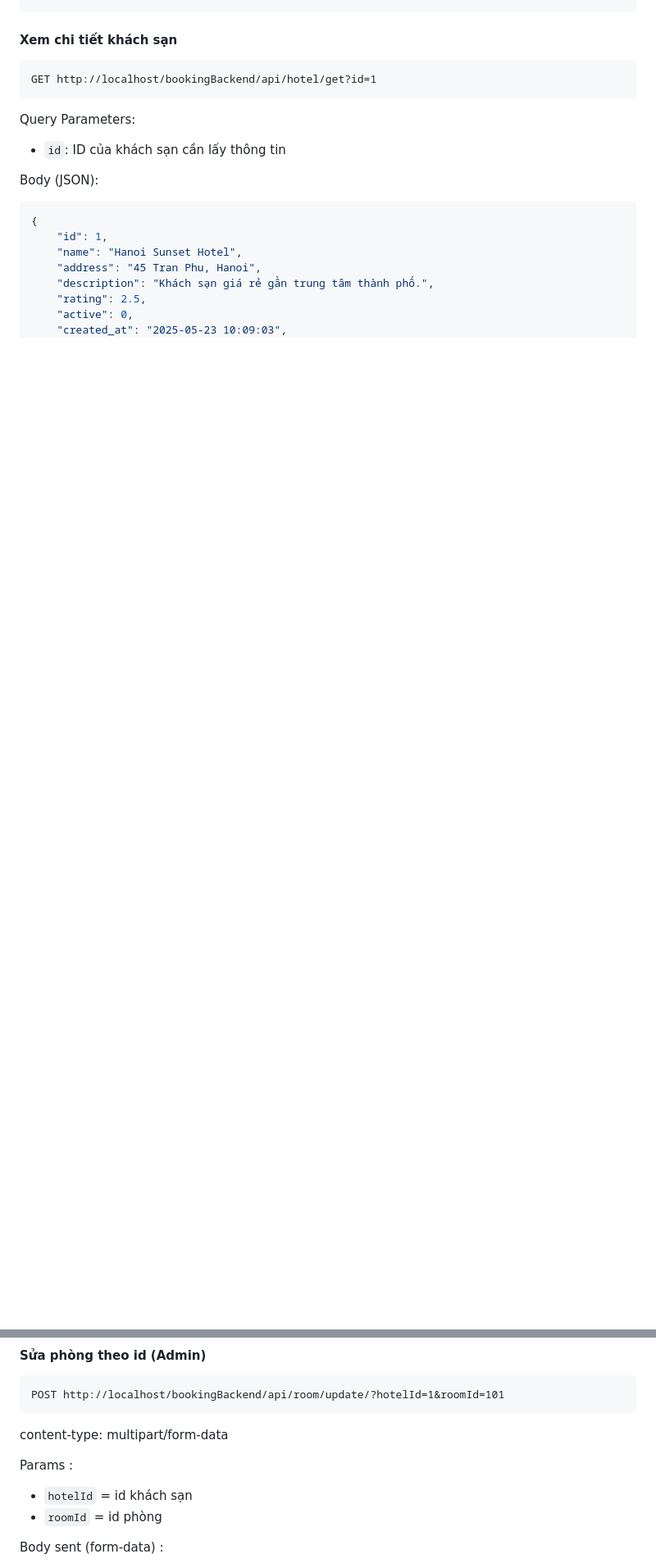
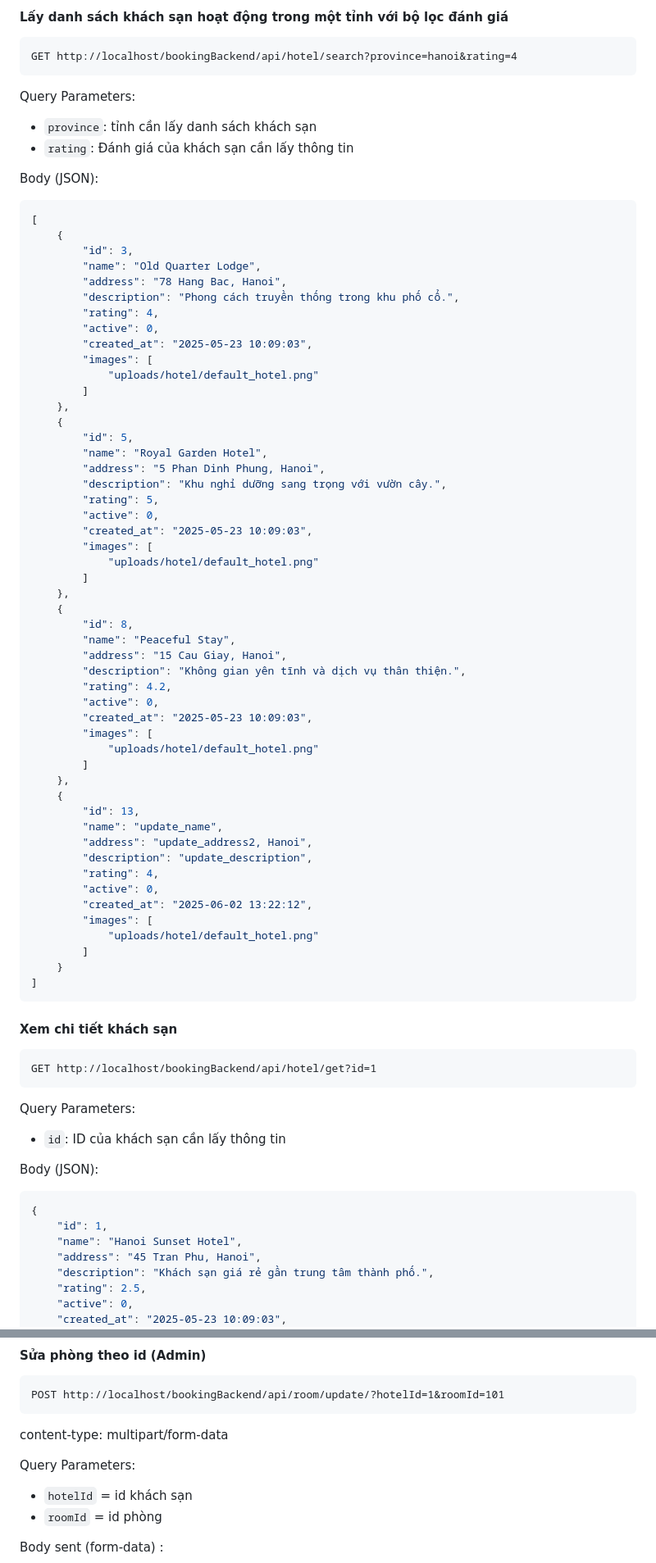
Before and after one commit to nguyenvanhieu3603/Booking-Hotel-, a Markdown page: README.md, 2 parts joined by grey strips. Shown at 82% size. GitHub-like rendering; blank space fills up the shorter version.

````diff
--- a/README.md
+++ b/README.md
@@ -258,3 +372,68 @@ Body (JSON):
+#### Lấy danh sách khách sạn hoạt động trong một tỉnh với bộ lọc đánh giá
+
+```
+GET http://localhost/bookingBackend/api/hotel/search?province=hanoi&rating=4
+```
+
+Query Parameters:
+
+- `province`: tỉnh cần lấy danh sách khách sạn
+- `rating`: Đánh giá của khách sạn cần lấy thông tin
+
+Body (JSON):
+
+```json
+[
+    {
+        "id": 3,
+        "name": "Old Quarter Lodge",
+        "address": "78 Hang Bac, Hanoi",
+        "description": "Phong cách truyền thống trong khu phố cổ.",
+        "rating": 4,
+        "active": 0,
+        "created_at": "2025-05-23 10:09:03",
+        "images": [
+            "uploads/hotel/default_hotel.png"
+        ]
+    },
+    {
+        "id": 5,
+        "name": "Royal Garden Hotel",
+        "address": "5 Phan Dinh Phung, Hanoi",
+        "description": "Khu nghỉ dưỡng sang trọng với vườn cây.",
+        "rating": 5,
+        "active": 0,
+        "created_at": "2025-05-23 10:09:03",
+        "images": [
+            "uploads/hotel/default_hotel.png"
+        ]
+    },
+    {
+        "id": 8,
+        "name": "Peaceful Stay",
+        "address": "15 Cau Giay, Hanoi",
+        "description": "Không gian yên tĩnh và dịch vụ thân thiện.",
+        "rating": 4.2,
+        "active": 0,
+        "created_at": "2025-05-23 10:09:03",
+        "images": [
+            "uploads/hotel/default_hotel.png"
+        ]
+    },
+    {
+        "id": 13,
+        "name": "update_name",
+        "address": "update_address2, Hanoi",
+        "description": "update_description",
+        "rating": 4,
+        "active": 0,
+        "created_at": "2025-06-02 13:22:12",
+        "images": [
+            "uploads/hotel/default_hotel.png"
+        ]
+    }
+]
+```
 
 #### Xem chi tiết khách sạn
 
@@ -892,7 +1100,7 @@ POST http://localhost/bookingBackend/api/room/update/?hotelId=1&roomId=101
 ```
 content-type: multipart/form-data
 
-Params :
+Query Parameters:
 - `hotelId` = id khách sạn
 - `roomId` = id phòng
 
````
Also changed, not shown: other parts of README.md (+149 -6 lines).
